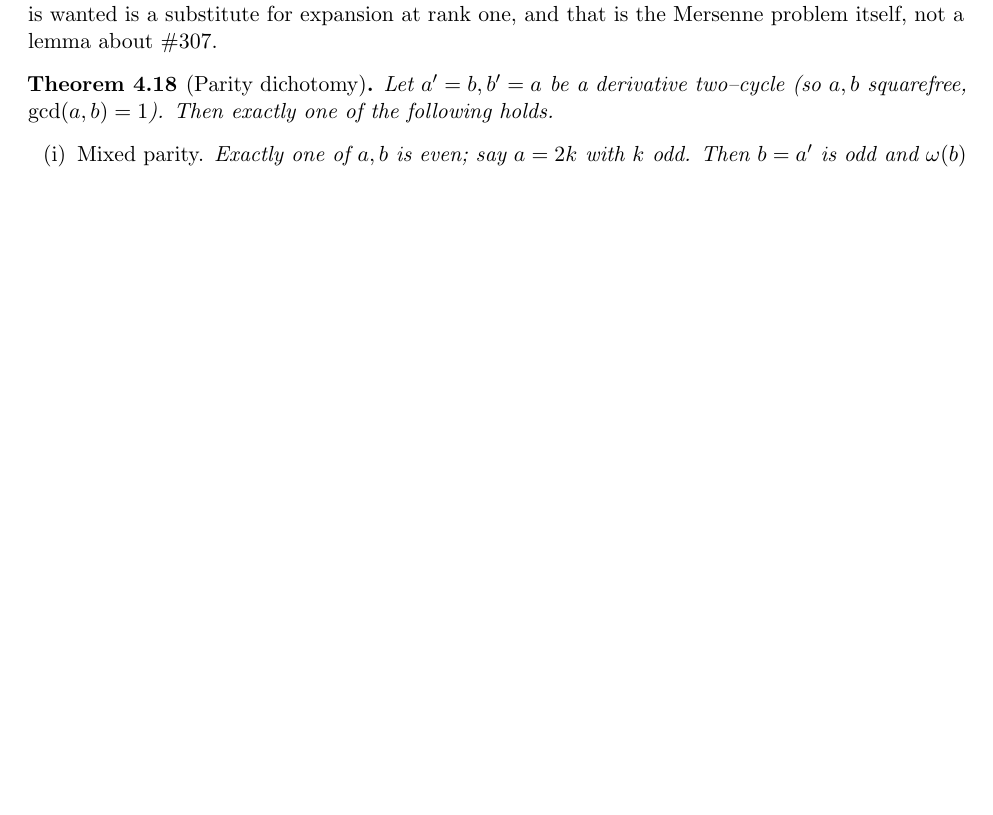
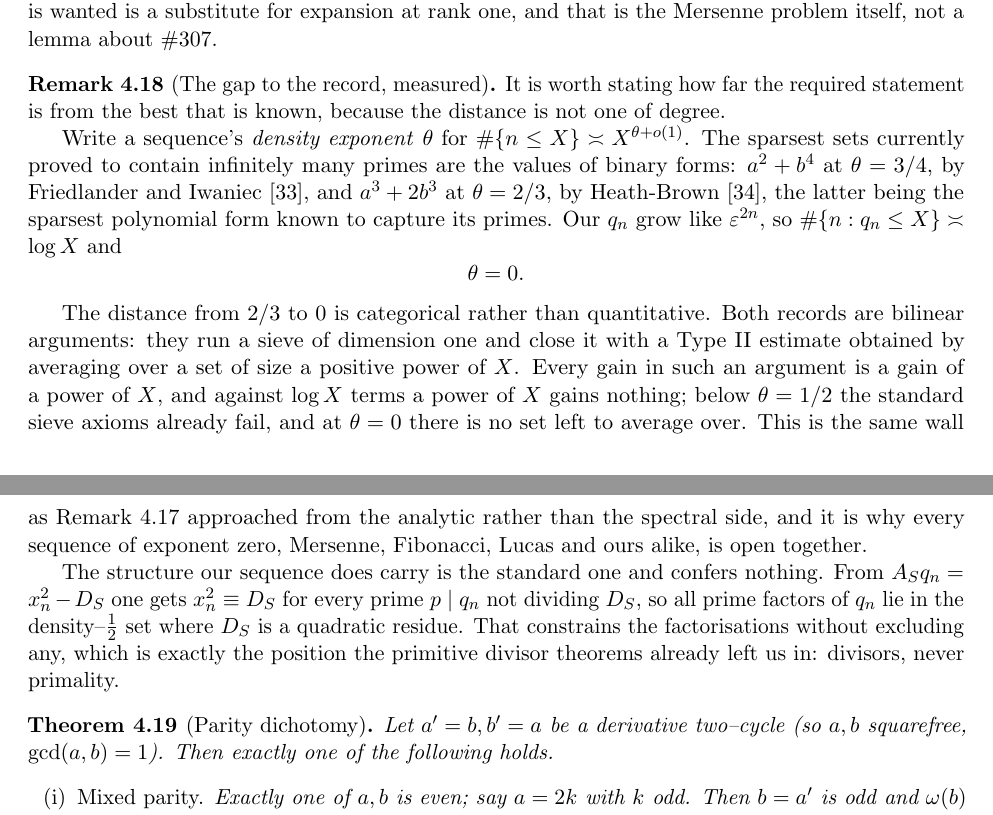
Before and after one commit to ElVec1o/erdos307, a LaTeX paper (paper/erdos307.tex): part of page 13 of 76 before the commit and two parts of pages 13 and 14 of 77 after it, the two joined at a grey line, cut so that both start at the same text, the shorter picture padded with empty space. Compiled offline with pdfLaTeX.

Commit message:
rem:sparserecord: the gap from the record to what is needed is categorical, not quantitative
Exhaustion sweep on the Lehmer crux, continued, now from the analytic side. Writing theta for the
density exponent, the sparsest sets proved to contain infinitely many primes are values of binary
forms: a^2 + b^4 at theta = 3/4 (Friedlander-Iwaniec) and a^3 + 2b^3 at theta = 2/3 (Heath-Brown),
the latter the sparsest polynomial form known to capture its primes. Our q_n grow like eps^(2n), so
#{n : q_n <= X} is of order log X and theta = 0.

The distance from 2/3 to 0 is not one of degree. Both records are bilinear arguments closing a
dimension-one sieve with a Type II estimate averaged over a set of size a positive power of X. Every
gain is a gain of a power of X, and against log X terms a power of X gains nothing; below theta =
1/2 the sieve axioms already fail and at theta = 0 there is no set left to average over. Same wall
as rem:affinesieve from the analytic rather than the spectral side, and the reason every
exponent-zero sequence, Mersenne and Fibonacci and Lucas and ours, is open together.

Recorded also: the structure our sequence carries is standard and confers nothing. A_S q_n =
x_n^2 - D_S forces every prime factor of q_n into the density-1/2 set where D_S is a quadratic
residue, which constrains factorisations without excluding any. Divisors, never primality, exactly
as the primitive divisor theorems already left it.

```diff
--- a/paper/erdos307.tex
+++ b/paper/erdos307.tex
@@ -785,6 +785,33 @@ rank zero gave a classical gate and denied a continuous family, positive rank th
 rank one is exactly the cell in which the affine sieve has no traction. Stated as a single missing
 property: what is wanted is a substitute for expansion at rank one, and that is the Mersenne problem
 itself, not a lemma about \#307.
+\end{remark}
+
+\begin{remark}[The gap to the record, measured]\label{rem:sparserecord}
+It is worth stating how far the required statement is from the best that is known, because the
+distance is not one of degree.
+
+Write a sequence's \emph{density exponent} $\theta$ for $\#\{n\le X\}\asymp X^{\theta+o(1)}$. The
+sparsest sets currently proved to contain infinitely many primes are the values of binary forms:
+$a^2+b^4$ at $\theta=3/4$, by Friedlander and Iwaniec \cite{FI1998}, and $a^3+2b^3$ at $\theta=2/3$,
+by Heath-Brown \cite{HB2001}, the latter being the sparsest polynomial form known to capture its
+primes. Our $q_n$ grow like $\varepsilon^{2n}$, so $\#\{n:q_n\le X\}\asymp\log X$ and
+\[ \theta=0. \]
+
+The distance from $2/3$ to $0$ is categorical rather than quantitative. Both records are bilinear
+arguments: they run a sieve of dimension one and close it with a Type~II estimate obtained by
+averaging over a set of size a positive power of $X$. Every gain in such an argument is a gain of a
+power of $X$, and against $\log X$ terms a power of $X$ gains nothing; below $\theta=1/2$ the
+standard sieve axioms already fail, and at $\theta=0$ there is no set left to average over. This is
+the same wall as Remark~\ref{rem:affinesieve} approached from the analytic rather than the spectral
+side, and it is why every sequence of exponent zero, Mersenne, Fibonacci, Lucas and ours alike, is
+open together.
+
+The structure our sequence does carry is the standard one and confers nothing. From
+$A_Sq_n=x_n^2-D_S$ one gets $x_n^2\equiv D_S$ for every prime $p\mid q_n$ not dividing $D_S$, so all
+prime factors of $q_n$ lie in the density--$\tfrac12$ set where $D_S$ is a quadratic residue. That
+constrains the factorisations without excluding any, which is exactly the position the primitive
+divisor theorems already left us in: divisors, never primality.
 \end{remark}
 
 \begin{theorem}[Parity dichotomy]\label{thm:parity}
```
Also changed, not shown: paper/erdos307.pdf, paper/erdos307.tex (4 more changed lines).
